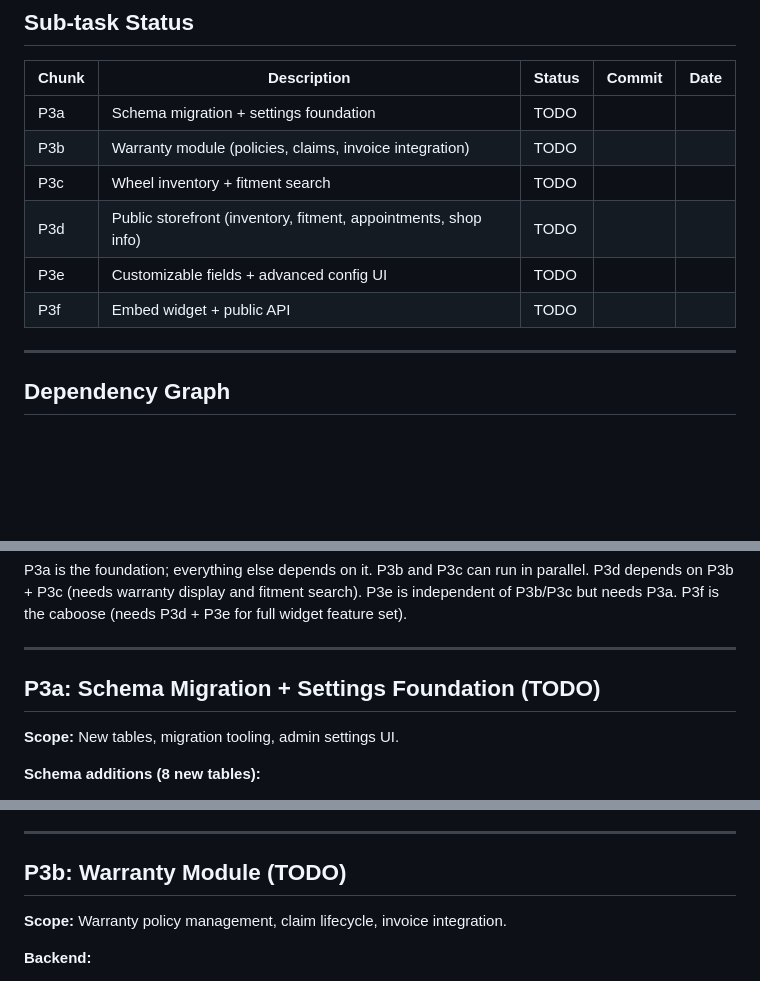
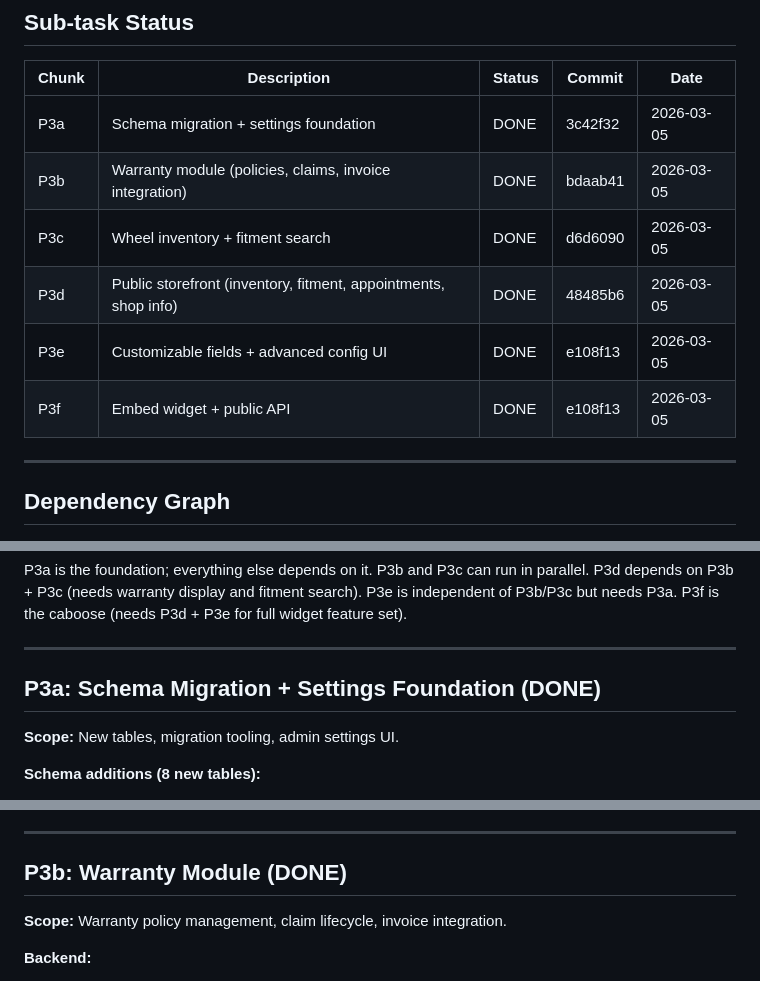
Before and after one commit to gjdunga/TireShopPOS, a Markdown page: P3_TRACKER.md, 3 parts joined by grey strips. Drawn GitHub-style; blank space fills up the shorter version.

Commit message:
P3_TRACKER: mark P3a-P3f complete, Phase 3 DONE
Phase 3 Online Presence: 6 sub-tasks complete.
- 9 new tables (shop_settings, website_config, warranty_policies, warranty_claims,
  wheels, wheel_fitments, custom_fields, custom_field_values, api_keys)
- 660 LOC PHP CRUD (tire_pos_p3.php), 42 new routes (171 total)
- 7 new JSX pages + 2 CSS files (2,931 insertions)
- 94 modules, 441 KB main bundle (115 KB gz)
- Public storefront at /shop/* (no auth, 12 public API endpoints)
- Admin: settings, warranties, wheels, fitment, custom fields, API keys

```diff
--- a/P3_TRACKER.md
+++ b/P3_TRACKER.md
@@ -16,12 +16,12 @@ entirely through the browser. 44 tables, 14 views in schema v2.4.
 
 | Chunk | Description | Status | Commit | Date |
 |-------|-------------|--------|--------|------|
-| P3a | Schema migration + settings foundation | TODO | | |
-| P3b | Warranty module (policies, claims, invoice integration) | TODO | | |
-| P3c | Wheel inventory + fitment search | TODO | | |
-| P3d | Public storefront (inventory, fitment, appointments, shop info) | TODO | | |
-| P3e | Customizable fields + advanced config UI | TODO | | |
-| P3f | Embed widget + public API | TODO | | |
+| P3a | Schema migration + settings foundation | DONE | 3c42f32 | 2026-03-05 |
+| P3b | Warranty module (policies, claims, invoice integration) | DONE | bdaab41 | 2026-03-05 |
+| P3c | Wheel inventory + fitment search | DONE | d6d6090 | 2026-03-05 |
+| P3d | Public storefront (inventory, fitment, appointments, shop info) | DONE | 48485b6 | 2026-03-05 |
+| P3e | Customizable fields + advanced config UI | DONE | e108f13 | 2026-03-05 |
+| P3f | Embed widget + public API | DONE | e108f13 | 2026-03-05 |
 
 ---
 
@@ -48,7 +48,7 @@ P3e for full widget feature set).
 
 ---
 
-## P3a: Schema Migration + Settings Foundation (TODO)
+## P3a: Schema Migration + Settings Foundation (DONE)
 
 **Scope:** New tables, migration tooling, admin settings UI.
 
@@ -139,7 +139,7 @@ P3e for full widget feature set).
 
 ---
 
-## P3b: Warranty Module (TODO)
+## P3b: Warranty Module (DONE)
 
 **Scope:** Warranty policy management, claim lifecycle, invoice integration.
 
```
Also changed, not shown: other parts of P3_TRACKER.md (+4 -4 lines).
